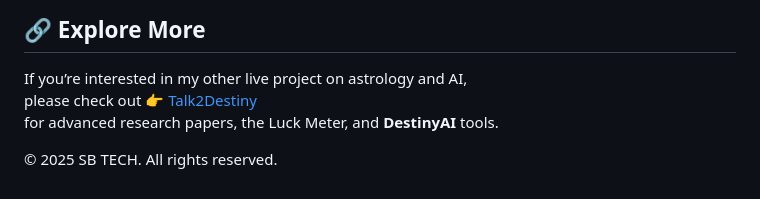
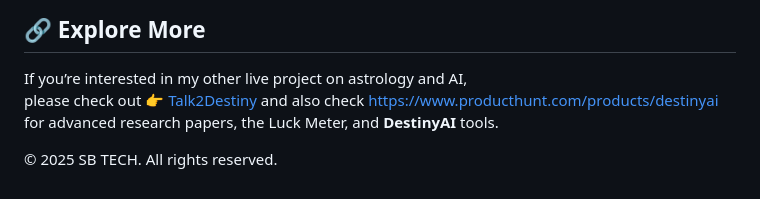
Before and after one commit to Pappa1945-tech/Option-Chain-Analysis, a Markdown page: README.md, the part around the change. Drawn GitHub-style.

```diff
--- a/README.md
+++ b/README.md
@@ -200,6 +200,7 @@ See `disclaimer.html` for full details.
 
 If you’re interested in my other live project on astrology and AI,
 please check out 👉 [Talk2Destiny](https://www.talk2destiny.co.in/)
+and also check https://www.producthunt.com/products/destinyai
 for advanced research papers, the Luck Meter, and **DestinyAI** tools.
 
 
```
